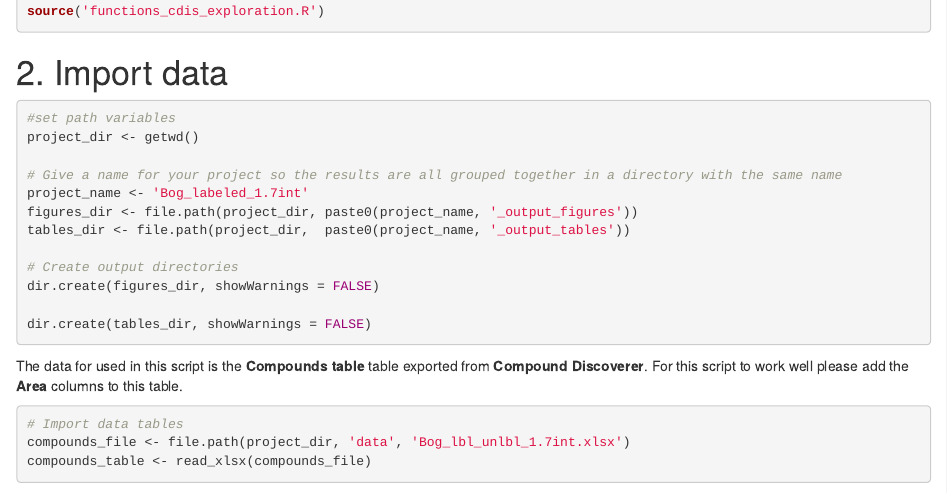
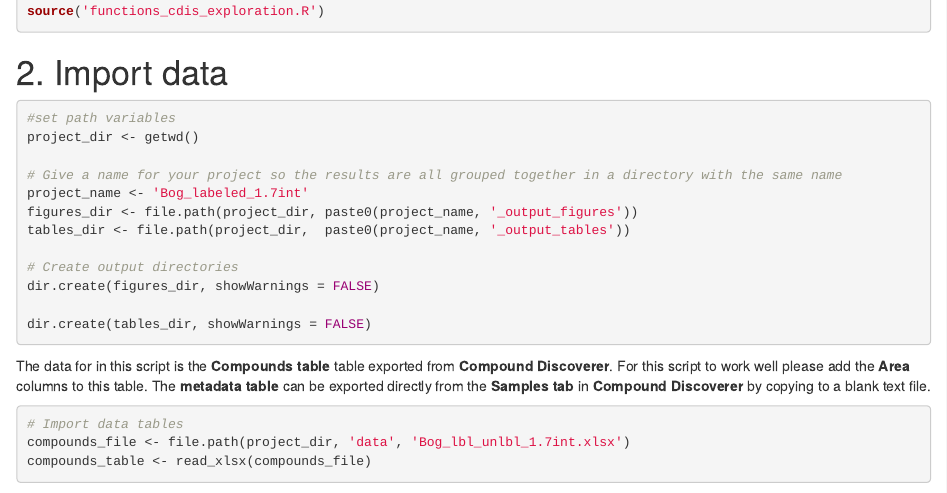
Before and after one commit to Coayala/comp_discoverer_analysis, an R Markdown document (1_Data_import_exploration.Rmd): the page in a window 1100 px wide, from 280 px down. Rendered offline with R 4.5, knitr and Pandoc, with nearby package versions; some code elsewhere in the file could not run offline.

Commit message:
Update 1_Data_import_exploration.Rmd

````diff
--- a/1_Data_import_exploration.Rmd
+++ b/1_Data_import_exploration.Rmd
@@ -39,7 +39,8 @@ dir.create(figures_dir, showWarnings = FALSE)
 dir.create(tables_dir, showWarnings = FALSE)
 ```
 
-The data for used in this script is the **Compounds table** table exported from **Compound Discoverer**. For this script to work well please add the **Area** columns to this table.
+The data for in this script is the **Compounds table** table exported from **Compound Discoverer**. For this script to work well please add the **Area** columns to this table.
+The **metadata table** can be exported directly from the **Samples tab** in **Compound Discoverer** by copying to a blank text file.
 
 
 ```{r import_data, message=FALSE}
````
